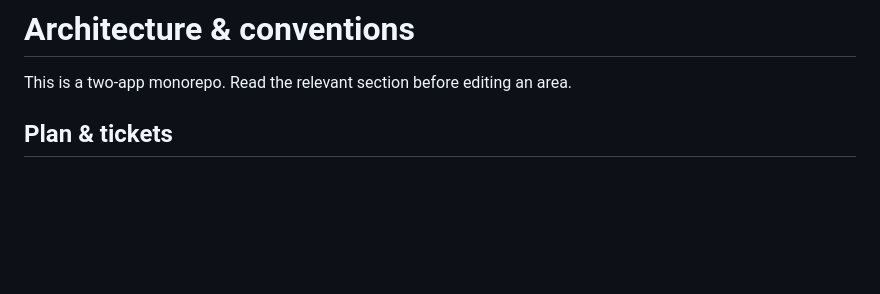
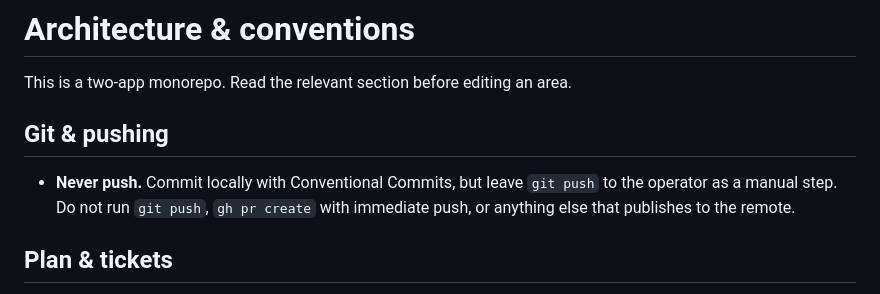
Before and after one commit to polarode/tichu-turnier, a Markdown page: AGENTS.md, the part around the change. GitHub-like rendering; blank space fills up the shorter version.

Commit message:
docs: record no-push policy for agents in AGENTS.md

```diff
--- a/AGENTS.md
+++ b/AGENTS.md
@@ -1,6 +1,10 @@
 # Architecture & conventions
 
 This is a two-app monorepo. Read the relevant section before editing an area.
+
+## Git & pushing
+
+- **Never push.** Commit locally with Conventional Commits, but leave `git push` to the operator as a manual step. Do not run `git push`, `gh pr create` with immediate push, or anything else that publishes to the remote.
 
 ## Plan & tickets
 
```
